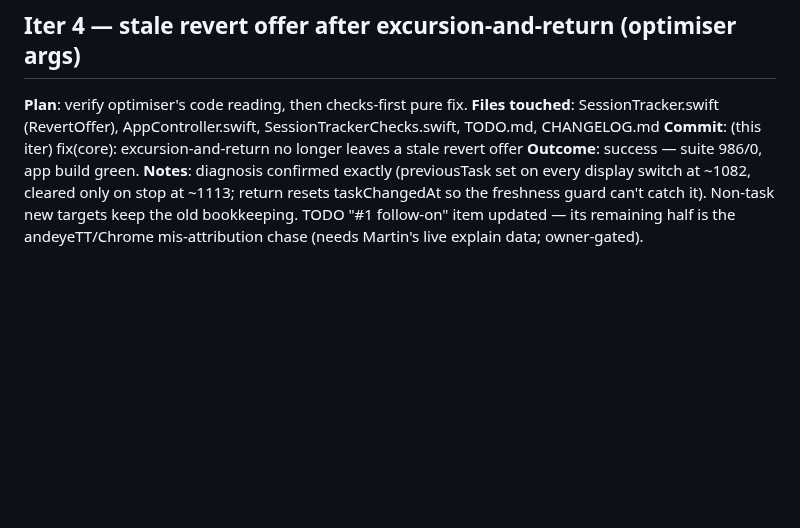
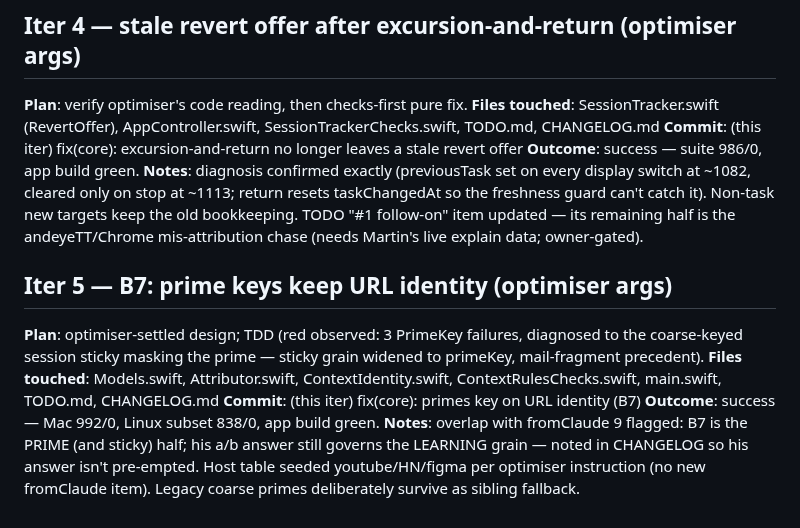
Before and after one commit to andeyePro/timeandeye, a Markdown page: .vss/sessions/2026-08-21T11-35-14Z.md, the part around the change. Rendered like a GitHub page; blank space fills up the shorter version.

Commit message:
docs(vss): session 2026-08-21 iter 5 audit
Co-authored-by: Claude Fable 5 using vibe.andeye.com

```diff
--- a/.vss/sessions/2026-08-21T11-35-14Z.md
+++ b/.vss/sessions/2026-08-21T11-35-14Z.md
@@ -112,3 +112,17 @@ taskChangedAt so the freshness guard can't catch it). Non-task new
 targets keep the old bookkeeping. TODO "#1 follow-on" item updated —
 its remaining half is the andeyeTT/Chrome mis-attribution chase (needs
 Martin's live explain data; owner-gated).
+
+## Iter 5 — B7: prime keys keep URL identity (optimiser args)
+**Plan**: optimiser-settled design; TDD (red observed: 3 PrimeKey
+failures, diagnosed to the coarse-keyed session sticky masking the
+prime — sticky grain widened to primeKey, mail-fragment precedent).
+**Files touched**: Models.swift, Attributor.swift, ContextIdentity.swift,
+ContextRulesChecks.swift, main.swift, TODO.md, CHANGELOG.md
+**Commit**: (this iter) fix(core): primes key on URL identity (B7)
+**Outcome**: success — Mac 992/0, Linux subset 838/0, app build green.
+**Notes**: overlap with fromClaude 9 flagged: B7 is the PRIME (and
+sticky) half; his a/b answer still governs the LEARNING grain — noted
+in CHANGELOG so his answer isn't pre-empted. Host table seeded
+youtube/HN/figma per optimiser instruction (no new fromClaude item).
+Legacy coarse primes deliberately survive as sibling fallback.
```
